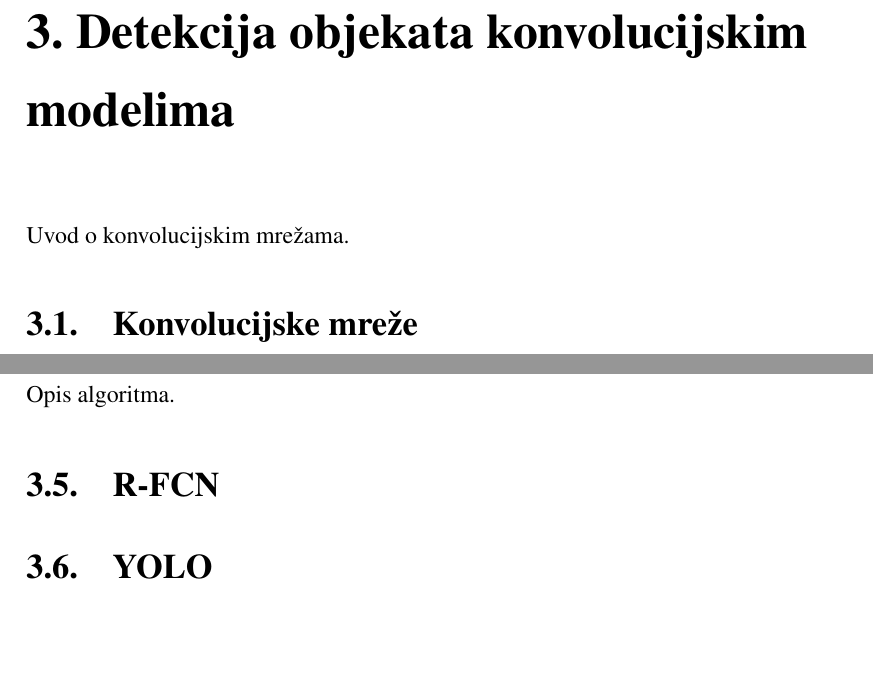
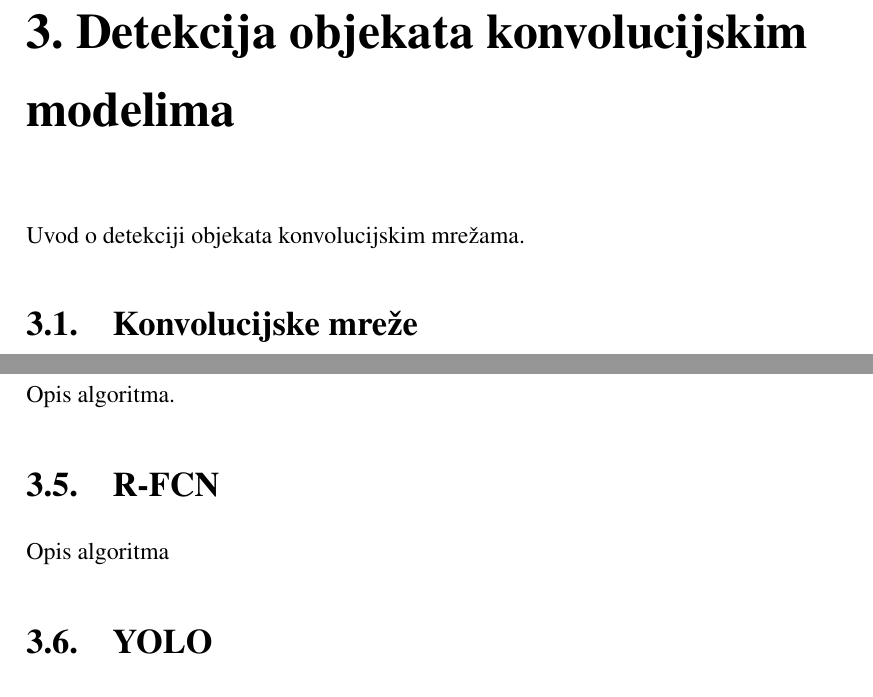
Before and after one commit to dkrivosic/diplomski-rad, a LaTeX thesis (diplomski.tex): two parts of pages 11 and 17 of 22, joined at a grey line, cut so that both start at the same text, the shorter picture padded with empty space. Compiled offline with pdfLaTeX.

Commit message:
Add short section descriptions

```diff
--- a/diplomski.tex
+++ b/diplomski.tex
@@ -41,7 +41,7 @@
 
 \chapter{Detekcija objekata konvolucijskim modelima}
 % TODO: Viola-Jones
-Uvod o konvolucijskim mrežama.
+Uvod o detekciji objekata konvolucijskim mrežama.
 
 \section{Konvolucijske mreže}
 \input{tex/konvolucijske_mreze.tex}
@@ -61,6 +61,7 @@ Opis algoritma.
 
 \section{R-FCN}
 % TODO: R-FCN
+Opis algoritma
 
 \section{YOLO}
 % TODO: YOLO
```
